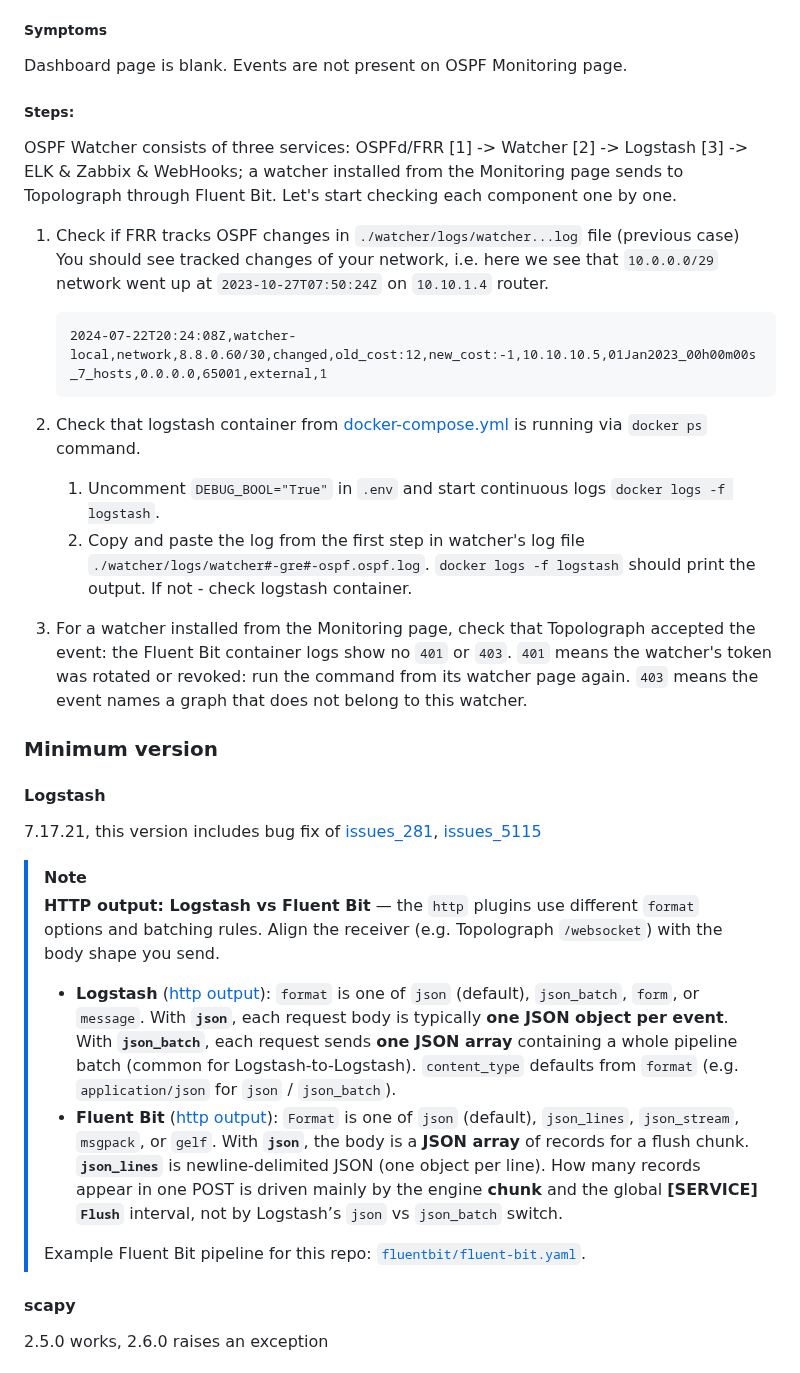
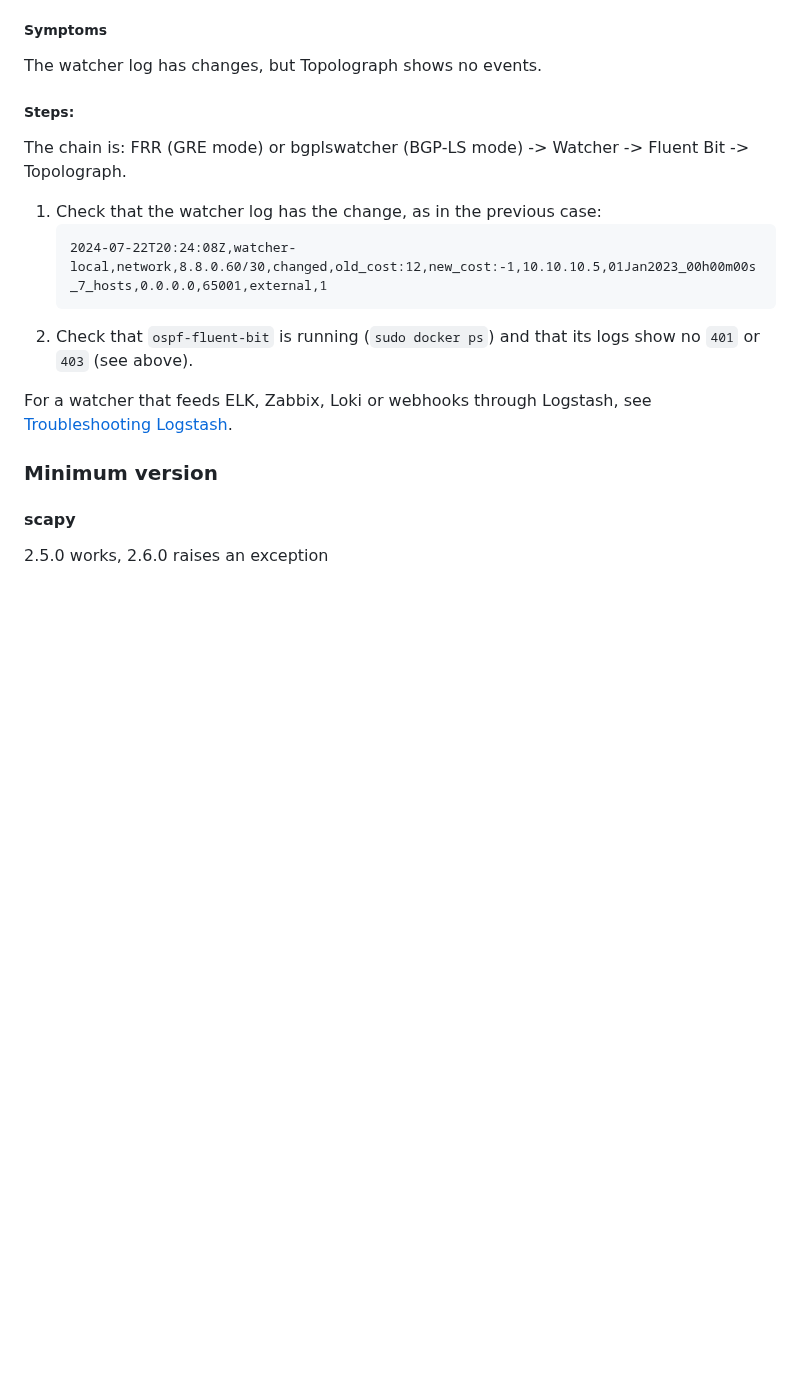
Before and after one commit to Vadims06/ospfwatcher, a Markdown page: README.md, the part around one of its changes. Rendered like a GitHub page; blank space fills up the shorter version.

````diff
--- a/README.md
+++ b/README.md
@@ -267,34 +271,18 @@ Networks changes are not tracked. Log file `./watcher/logs/watcher...log` is emp
     > Run `sudo sysctl -w net.ipv4.ip_unprivileged_port_start=0` on the Linux host to allow GoBGP on port 179 if needed to start goBGP in passive mode.
 
 ##### Symptoms
-Dashboard page is blank. Events are not present on OSPF Monitoring page.
+The watcher log has changes, but Topolograph shows no events.
 ##### Steps:
-OSPF Watcher consists of three services: OSPFd/FRR [1] -> Watcher [2] -> Logstash [3] -> ELK & Zabbix & WebHooks; a watcher installed from the Monitoring page sends to Topolograph through Fluent Bit. Let's start checking each component one by one.
-1. Check if FRR tracks OSPF changes in `./watcher/logs/watcher...log` file (previous case)
-You should see tracked changes of your network, i.e. here we see that `10.0.0.0/29` network went up at `2023-10-27T07:50:24Z` on `10.10.1.4` router.
+The chain is: FRR (GRE mode) or bgplswatcher (BGP-LS mode) -> Watcher -> Fluent Bit -> Topolograph.
+1. Check that the watcher log has the change, as in the previous case:
     ```
     2024-07-22T20:24:08Z,watcher-local,network,8.8.0.60/30,changed,old_cost:12,new_cost:-1,10.10.10.5,01Jan2023_00h00m00s_7_hosts,0.0.0.0,65001,external,1
     ```
-2. Check that logstash container from [docker-compose.yml](./docker-compose.yml) is running via `docker ps` command.
+2. Check that `ospf-fluent-bit` is running (`sudo docker ps`) and that its logs show no `401` or `403` (see above).
 
-    1. Uncomment `DEBUG_BOOL="True"` in `.env` and start continuous logs `docker logs -f logstash`.
-    2. Copy and paste the log from the first step in watcher's log file  `./watcher/logs/watcher#-gre#-ospf.ospf.log`. `docker logs -f logstash` should print the output. If not - check logstash container.
-
-3. For a watcher installed from the Monitoring page, check that Topolograph accepted the event: the Fluent Bit container logs show no `401` or `403`. `401` means the watcher's token was rotated or revoked: run the command from its watcher page again. `403` means the event names a graph that does not belong to this watcher.
-
+For a watcher that feeds ELK, Zabbix, Loki or webhooks through Logstash, see [Troubleshooting Logstash](docs/exporters.md#troubleshooting-logstash).
 
 ### Minimum version
-#### Logstash
- 7.17.21, this version includes bug fix of [issues_281](https://github.com/logstash-plugins/logstash-input-file/issues/281), [issues_5115](https://github.com/elastic/logstash/issues/5115)
-
-> [!NOTE]
-> **HTTP output: Logstash vs Fluent Bit** — the `http` plugins use different `format` options and batching rules. Align the receiver (e.g. Topolograph `/websocket`) with the body shape you send.
->
-> * **Logstash** ([http output](https://www.elastic.co/guide/en/logstash/current/plugins-outputs-http.html)): `format` is one of `json` (default), `json_batch`, `form`, or `message`. With **`json`**, each request body is typically **one JSON object per event**. With **`json_batch`**, each request sends **one JSON array** containing a whole pipeline batch (common for Logstash-to-Logstash). `content_type` defaults from `format` (e.g. `application/json` for `json` / `json_batch`).
-> * **Fluent Bit** ([http output](https://docs.fluentbit.io/manual/pipeline/outputs/http)): `Format` is one of `json` (default), `json_lines`, `json_stream`, `msgpack`, or `gelf`. With **`json`**, the body is a **JSON array** of records for a flush chunk. **`json_lines`** is newline-delimited JSON (one object per line). How many records appear in one POST is driven mainly by the engine **chunk** and the global **[SERVICE] `Flush`** interval, not by Logstash’s `json` vs `json_batch` switch.
->
-> Example Fluent Bit pipeline for this repo: [`fluentbit/fluent-bit.yaml`](./fluentbit/fluent-bit.yaml).
-
 #### scapy
 2.5.0 works, 2.6.0 raises an exception
 
````
Also changed, not shown: other parts of README.md (+9 -5 lines), docs/exporters.md (+16 -0 lines), docs/functional-watcher-role.png.
